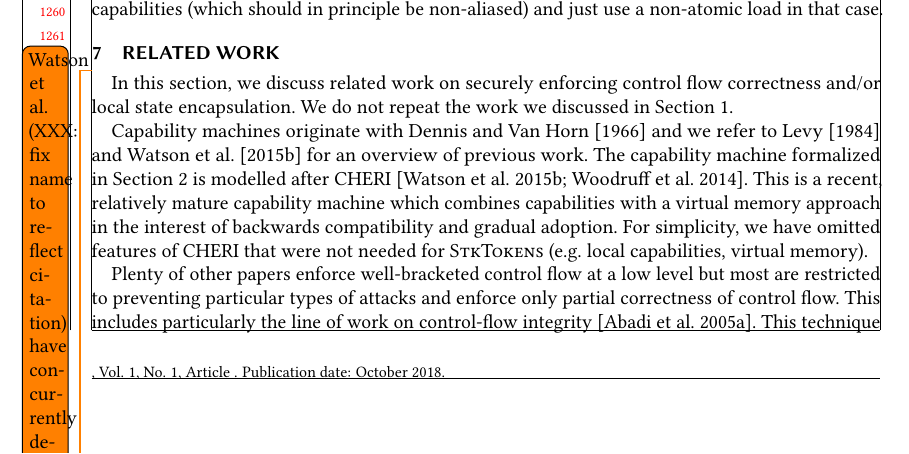
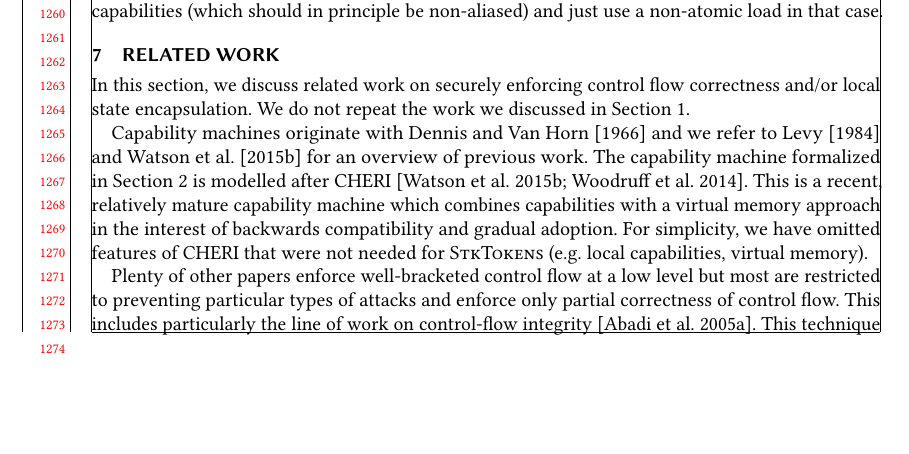
Before and after one commit to dominiquedevriese/capability-machine-reasoning-on-paper, a LaTeX paper (fully-abstract-comp/popl2019/paper.tex): part of page 26 of 28, cut so that both start at the same text, the shorter picture padded with empty space. Compiled offline with pdfLaTeX.

```diff
--- a/fully-abstract-comp/popl2019/paper.tex
+++ b/fully-abstract-comp/popl2019/paper.tex
@@ -2089,10 +2090,6 @@
 
 \section{Related Work}
 
-\todo{Watson et al.\ (XXX: fix name to reflect citation) have concurrently developed an extension of the CHERI-MIPS instruction set with linear capabilities.}
-\todo{\url{https://nakamotoinstitute.org/scarce-objects/}}
-\todo{\url{http://journals.uic.edu/ojs/index.php/fm/article/view/548}}
-
 In this section, we discuss related work on securely enforcing control flow correctness and/or local state encapsulation.
 We do not repeat the work we discussed in Section~\ref{sec:introduction}.
 
```
Also changed, not shown: fully-abstract-comp/popl2019/paper.tex (3 more changed lines).
